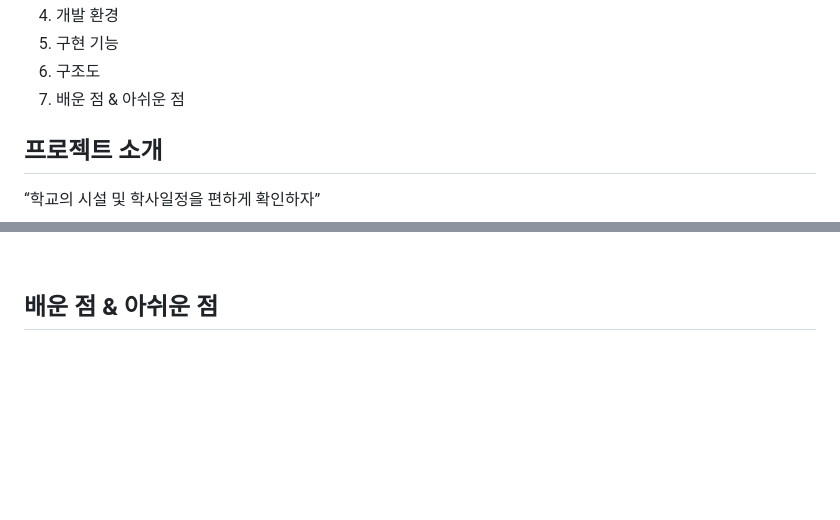
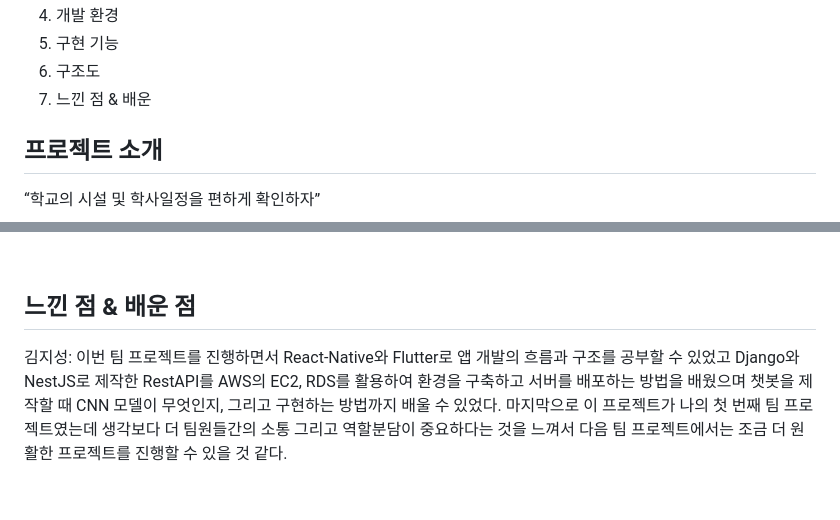
Before and after one commit to JiSungE/Bori-Project, a Markdown page: README.md, 2 parts joined by grey strips. GitHub-like rendering; blank space fills up the shorter version.

```diff
--- a/README.md
+++ b/README.md
@@ -13,7 +13,7 @@
 4. 개발 환경
 5. 구현 기능
 6. 구조도
-7. 배운 점 & 아쉬운 점
+7. 느낀 점 & 배운
 
 ## 프로젝트 소개
 
@@ -124,9 +124,16 @@
 
 <br>
 
-## 배운 점 & 아쉬운 점
+## 느낀 점 & 배운 점
 
 <p align="justify">
+
+  김지성: 이번 팀 프로젝트를 진행하면서 React-Native와 Flutter로 앱 개발의 흐름과 구조를 공부할 수 있었고
+          Django와 NestJS로 제작한 RestAPI를 AWS의 EC2, RDS를 활용하여 환경을 구축하고 서버를 배포하는 방법을 배웠으며
+          챗봇을 제작할 때 CNN 모델이 무엇인지, 그리고 구현하는 방법까지 배울 수 있었다. 마지막으로 이 프로젝트가 나의 첫 번째 팀 프로젝트였는데
+          생각보다 더 팀원들간의 소통 그리고 역할분담이 중요하다는 것을 느껴서 다음 팀 프로젝트에서는 조금 더 원활한 프로젝트를 진행할 수 있을 것 같다.
+
+
 
 </p>
 
```
